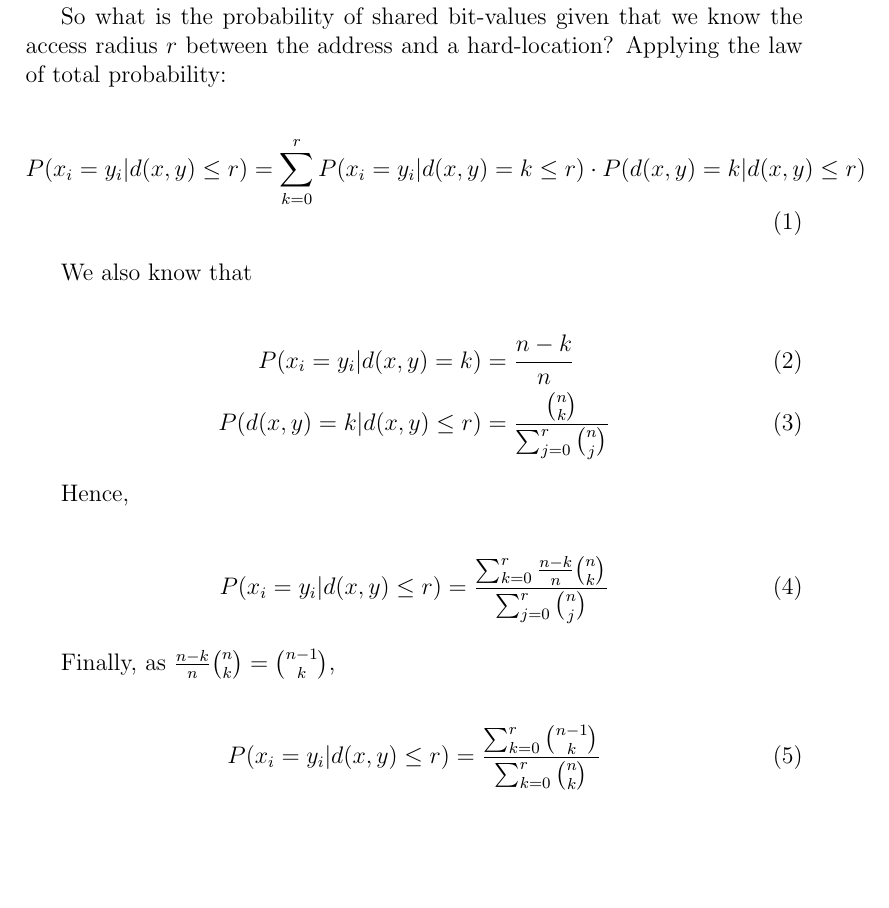
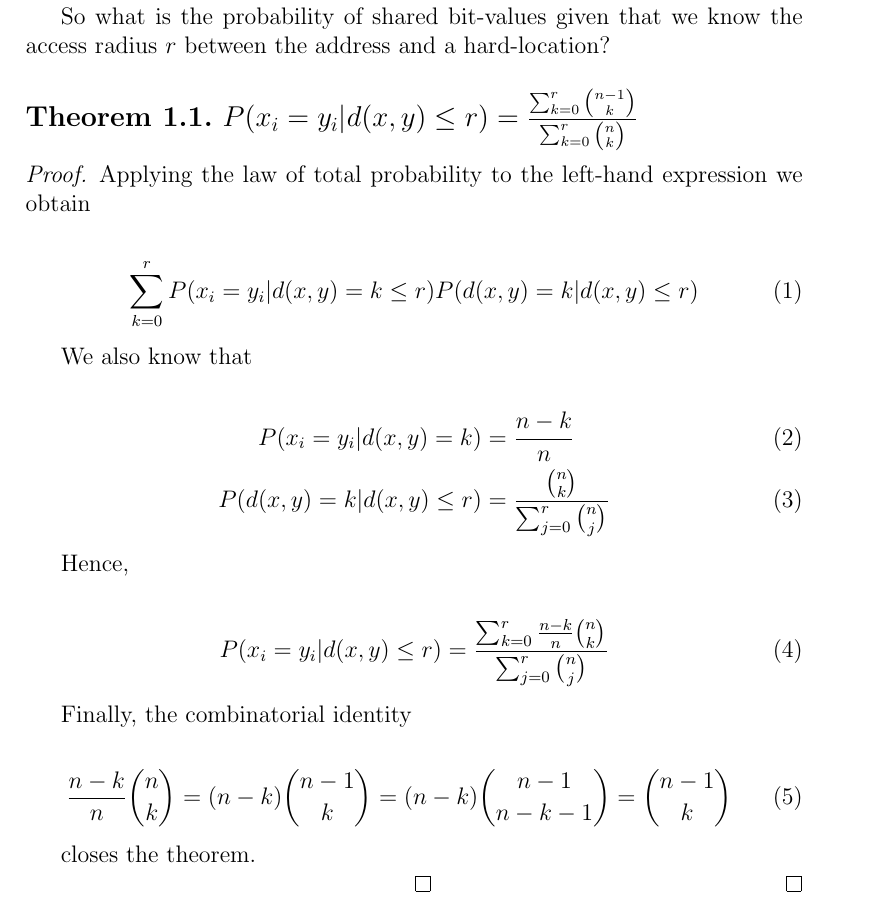
Before and after one commit to Alex-Linhares/msbrogli-phd, a LaTeX document (kanerva-answer.tex): part of page 2 of 8, cut so that both start at the same text, the shorter picture padded with empty space. Compiled offline with pdfLaTeX.

Commit message:
theorem form

```diff
--- a/kanerva-answer.tex
+++ b/kanerva-answer.tex
@@ -5,7 +5,11 @@
 \usepackage{amsfonts}
 \usepackage{graphicx}
 \usepackage{subfig}
+\usepackage{amsthm}
 
+\newtheorem{theorem}{Theorem}[section]
+\usepackage{etoolbox}
+\AtBeginEnvironment{theorem}{\large}
 
 
 \begin{document}
@@ -30,10 +34,21 @@ This is an important observation. A hard location is activated because it shares
 
 Let $x$ and $y$ be random bitstrings and $n$ be the number of dimensions in the memory; let $x_i$ and $y_i$ be the $i$-th bit of $x$ and $y$, respectively; and $d(x, y)$ be the Hamming distance. Whilst the probability of a shared bit-value between same dimension-bits in two random addresses is $1/2$, an address only activates hard-locations close to it.
 
-So what is the probability of shared bit-values given that we know the access radius $r$ between the address and a hard-location?  Applying the law of total probability:
+So what is the probability of shared bit-values given that we know the access radius $r$ between the address and a hard-location?
+\bigskip
+
+
+\begin{theorem}
+%\emph{(Lagrange's Theorem)}
+\label{T1}
+$P(x_i = y_i | d(x, y) \le r) = \frac{\sum_{k=0}^{r} \binom{n-1}{k}}{\sum_{k=0}^{r} \binom{n}{k}}$
+\end{theorem}
+
+\begin{proof}
+    Applying the law of total probability to the left-hand expression we obtain
 
     \begin{align}
-P(x_i = y_i | d(x, y) \le r) = \sum_{k=0}^{r} P(x_i = y_i | d(x, y) = k \le r) \cdot P(d(x, y) = k | d(x, y) \le r)
+    \sum_{k=0}^{r} P(x_i = y_i | d(x, y) = k \le r) P(d(x, y) = k | d(x, y) \le r)
     \end{align}
 
     We also know that
@@ -49,11 +64,16 @@ Hence,
     P(x_i = y_i | d(x, y) \le r) = \frac{\sum_{k=0}^{r} \frac{n-k}{n} \binom{n}{k}}{\sum_{j=0}^{r} \binom{n}{j}}
     \end{align}
 
-Finally, as $\frac{n-k}{n} \binom{n}{k} = \binom{n-1}{k}$,
+    Finally, the combinatorial identity
 
     \begin{align}
-P(x_i = y_i | d(x, y) \le r) = \frac{\sum_{k=0}^{r} \binom{n-1}{k}}{\sum_{k=0}^{r} \binom{n}{k}}
+    \frac{n-k}{n} \binom{n}{k} = (n-k)\binom{n-1}{k} =(n-k)\binom{n-1}{n-k-1} = \binom{n-1}{k}
     \end{align}
+
+    closes the theorem.
+
+\qed
+\end{proof}
 
 This equation is valid for both ``x at x'' (autoassociative memory) and ``random at x'' (heteroassociative memory). When $n=1,000$ and $r=451$, $P(x_i = y_i | d(x, y) \le r) = p = 0.552905498137$.
 
```
Also changed, not shown: Chapters/Chapter02.tex (+8 -8 lines), Chapters/sdm-critical-distance.tex (+1 -1 lines), mybib02.bib (+2 -1 lines), kanerva-answer.pdf, kanerva-answer.tex (6 more changed lines). Lines whose indentation alone changed are shown as unchanged.
